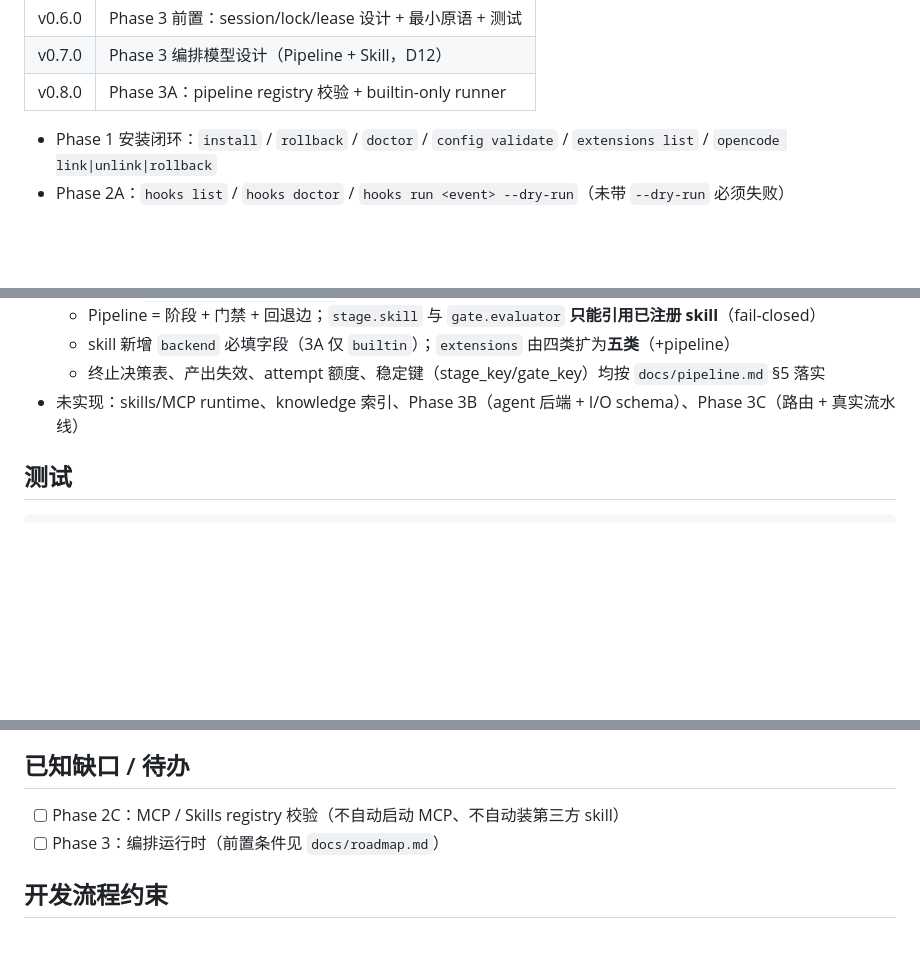
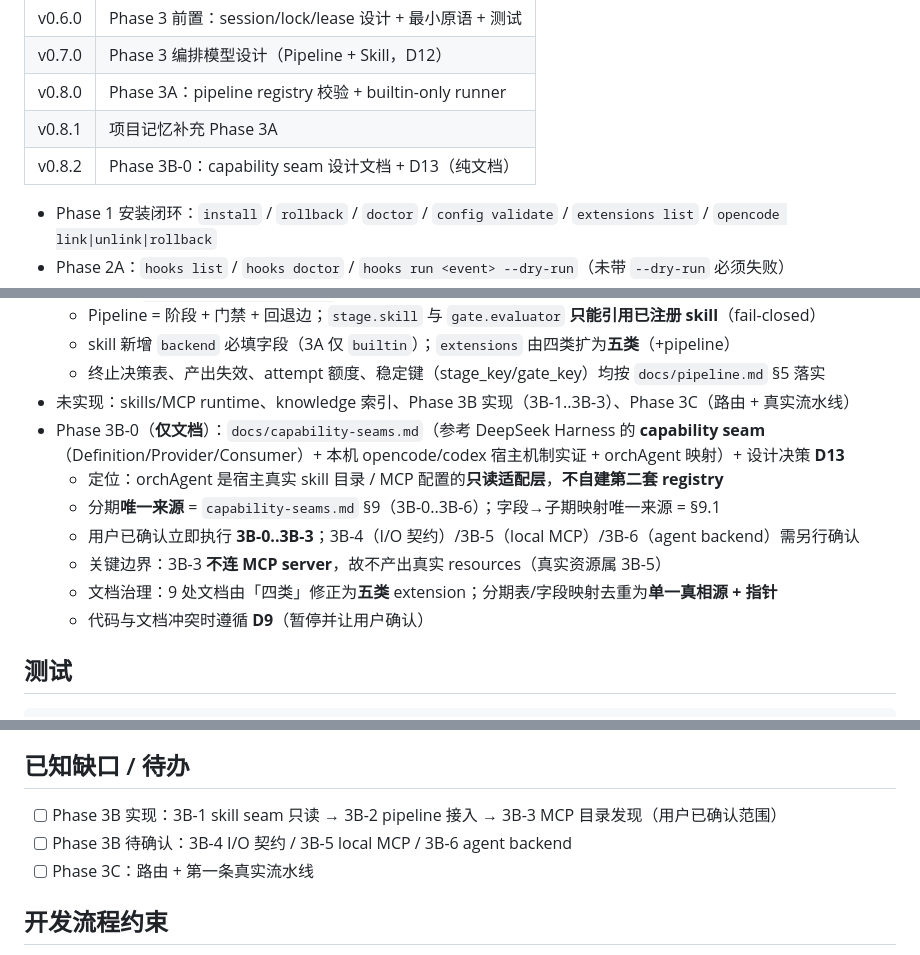
Before and after one commit to Immmmmmortal1/opencode-orchestration-template, a Markdown page: NOTES.md, 3 parts joined by grey strips. Rendered like a GitHub page; blank space fills up the shorter version.

Commit message:
docs: 记录 Phase 3B-0 设计文档与 D13 到项目记忆

```diff
--- a/NOTES.md
+++ b/NOTES.md
@@ -37,6 +37,8 @@
 | v0.6.0 | Phase 3 前置：session/lock/lease 设计 + 最小原语 + 测试 |
 | v0.7.0 | Phase 3 编排模型设计（Pipeline + Skill，D12）|
 | v0.8.0 | Phase 3A：pipeline registry 校验 + builtin-only runner |
+| v0.8.1 | 项目记忆补充 Phase 3A |
+| v0.8.2 | Phase 3B-0：capability seam 设计文档 + D13（纯文档）|
 
 - Phase 1 安装闭环：`install` / `rollback` / `doctor` / `config validate` / `extensions list` / `opencode link|unlink|rollback`
 - Phase 2A：`hooks list` / `hooks doctor` / `hooks run <event> --dry-run`（未带 `--dry-run` 必须失败）
@@ -51,7 +53,15 @@
   - Pipeline = 阶段 + 门禁 + 回退边；`stage.skill` 与 `gate.evaluator` **只能引用已注册 skill**（fail-closed）
   - skill 新增 `backend` 必填字段（3A 仅 `builtin`）；`extensions` 由四类扩为**五类**（+pipeline）
   - 终止决策表、产出失效、attempt 额度、稳定键（stage_key/gate_key）均按 `docs/pipeline.md` §5 落实
-- 未实现：skills/MCP runtime、knowledge 索引、Phase 3B（agent 后端 + I/O schema）、Phase 3C（路由 + 真实流水线）
+- 未实现：skills/MCP runtime、knowledge 索引、Phase 3B 实现（3B-1..3B-3）、Phase 3C（路由 + 真实流水线）
+- Phase 3B-0（**仅文档**）：`docs/capability-seams.md`（参考 DeepSeek Harness 的 **capability seam**
+  （Definition/Provider/Consumer）+ 本机 opencode/codex 宿主机制实证 + orchAgent 映射）+ 设计决策 **D13**
+  - 定位：orchAgent 是宿主真实 skill 目录 / MCP 配置的**只读适配层**，**不自建第二套 registry**
+  - 分期**唯一来源** = `capability-seams.md` §9（3B-0..3B-6）；字段→子期映射唯一来源 = §9.1
+  - 用户已确认立即执行 **3B-0..3B-3**；3B-4（I/O 契约）/3B-5（local MCP）/3B-6（agent backend）需另行确认
+  - 关键边界：3B-3 **不连 MCP server**，故不产出真实 resources（真实资源属 3B-5）
+  - 文档治理：9 处文档由「四类」修正为**五类** extension；分期表/字段映射去重为**单一真相源 + 指针**
+  - 代码与文档冲突时遵循 **D9**（暂停并让用户确认）
 
 ## 测试
 
@@ -67,8 +77,9 @@ python3 -m unittest discover -s tests
 
 ## 已知缺口 / 待办
 
-- [ ] Phase 2C：MCP / Skills registry 校验（不自动启动 MCP、不自动装第三方 skill）
-- [ ] Phase 3：编排运行时（前置条件见 `docs/roadmap.md`）
+- [ ] Phase 3B 实现：3B-1 skill seam 只读 → 3B-2 pipeline 接入 → 3B-3 MCP 目录发现（用户已确认范围）
+- [ ] Phase 3B 待确认：3B-4 I/O 契约 / 3B-5 local MCP / 3B-6 agent backend
+- [ ] Phase 3C：路由 + 第一条真实流水线
 
 ## 开发流程约束
 
```
